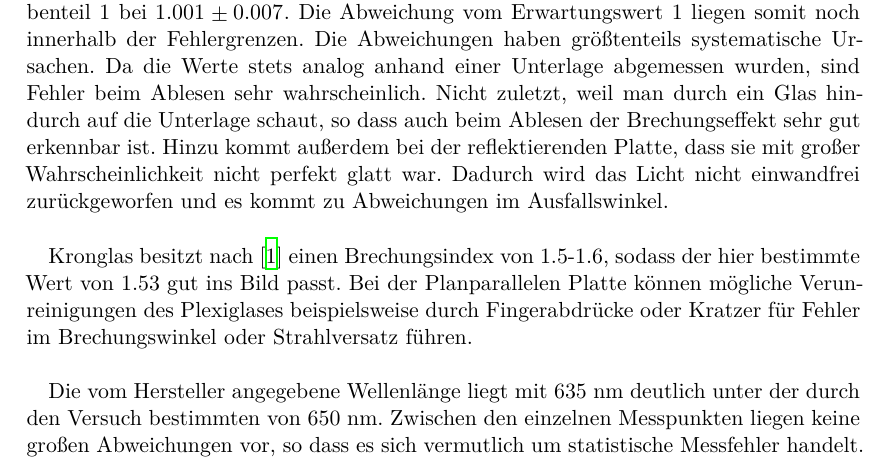
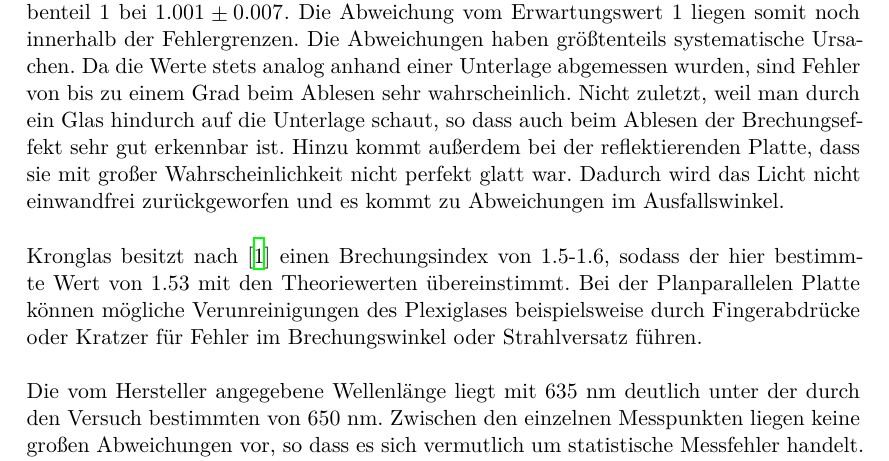
Before and after one commit to LiigaSoolane/Paktikum-mit-dem-Teufel, a LaTeX document (V400_ReflexionBrechungBeugung/main.tex, which reads V400_ReflexionBrechungBeugung/content/diskussion.tex): part of page 12 of 15, cut so that both start at the same text. Compiled offline with XeLaTeX.

Commit message:
discussion

```diff
--- a/V400_ReflexionBrechungBeugung/content/diskussion.tex
+++ b/V400_ReflexionBrechungBeugung/content/diskussion.tex
@@ -4,18 +4,18 @@
 Wie zu erwarten, liegt die Steigung der linearen Regression der Ausfallswinkel in Aufgabenteil 1 bei
 $1.001 \pm 0.007$. Die Abweichung vom Erwartungswert 1 liegen somit noch innerhalb der Fehlergrenzen.
 Die Abweichungen haben größtenteils systematische Ursachen. Da die Werte stets analog
-anhand einer Unterlage abgemessen wurden, sind Fehler beim Ablesen sehr wahrscheinlich.
+anhand einer Unterlage abgemessen wurden, sind Fehler von bis zu einem Grad beim Ablesen sehr wahrscheinlich.
 Nicht zuletzt, weil man durch ein Glas hindurch auf die Unterlage schaut, so dass auch beim Ablesen
 der Brechungseffekt sehr gut erkennbar ist. Hinzu kommt außerdem bei der reflektierenden
 Platte, dass sie mit großer Wahrscheinlichkeit nicht perfekt glatt war. Dadurch wird das
 Licht nicht einwandfrei zurückgeworfen und es kommt zu Abweichungen im Ausfallswinkel. \\
 
-Kronglas besitzt nach \cite{brechind} einen Brechungsindex von 1.5-1.6, sodass der hier bestimmte Wert von
-1.53 gut ins Bild passt. Bei der Planparallelen Platte können mögliche Verunreinigungen des
+\noindent Kronglas besitzt nach \cite{brechind} einen Brechungsindex von 1.5-1.6, sodass der hier bestimmte Wert von
+1.53 mit den Theoriewerten übereinstimmt. Bei der Planparallelen Platte können mögliche Verunreinigungen des
 Plexiglases beispielsweise durch Fingerabdrücke oder Kratzer für Fehler im Brechungswinkel oder
 Strahlversatz führen. \\
 
-Die vom Hersteller angegebene Wellenlänge liegt mit 635 nm deutlich unter der durch den Versuch
+\noindent Die vom Hersteller angegebene Wellenlänge liegt mit 635 nm deutlich unter der durch den Versuch
 bestimmten von 650 nm. Zwischen den einzelnen Messpunkten liegen keine großen Abweichungen
 vor, so dass es sich vermutlich um statistische Messfehler handelt. Beim Versuchsaufbau ist
 zu bedenken, dass das Papier mit Winkelskala von Hand aufgestellt wurde, also keinen perfekten
```
